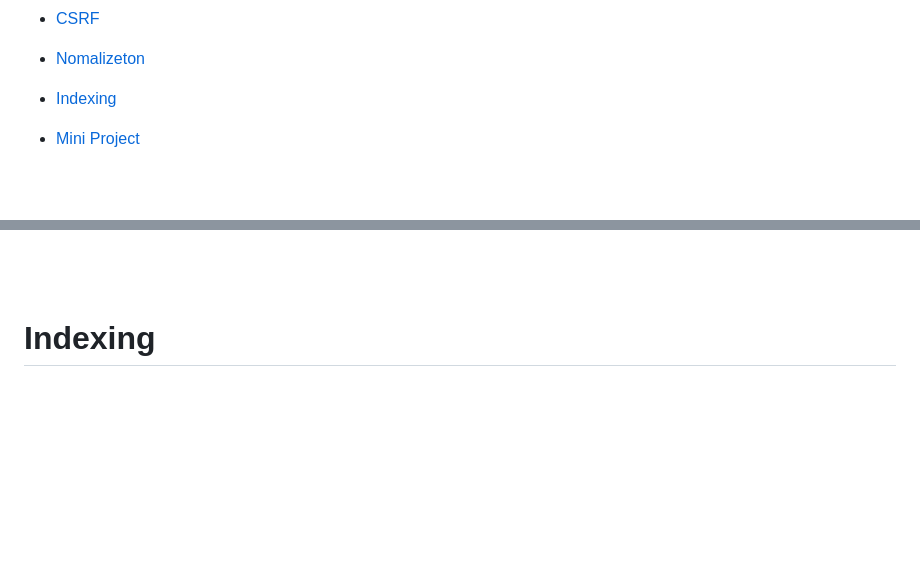
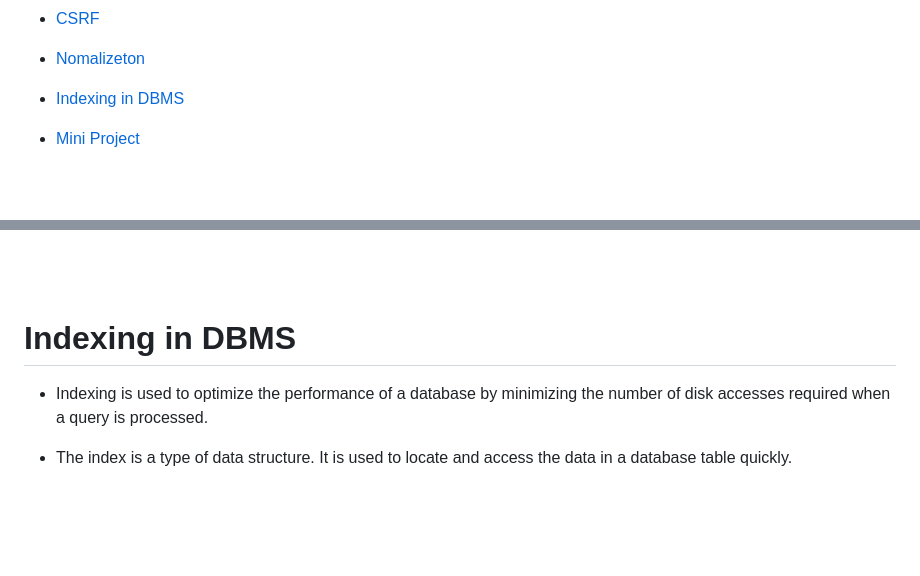
Before and after one commit to mushahadur/Daily-Learning, a Markdown page: README.md, 2 parts joined by grey strips. Drawn GitHub-style; blank space fills up the shorter version.

```diff
--- a/README.md
+++ b/README.md
@@ -56,7 +56,7 @@
 - [Search and Build a filter (Popup)](#filtering)
 - [CSRF](#csrf)
 - [Nomalizeton](#normalizetion)
-- [Indexing](#indexing)
+- [Indexing in DBMS](#indexing)
 
 - [Mini Project](#project)
 
@@ -2236,8 +2236,11 @@ $.ajaxSetup({
 
  <br/><br/>
 
-# Indexing <a name="indexing"></a>
-
+# Indexing in DBMS<a name="indexing"></a>
+- Indexing is used to optimize the performance of a database by minimizing the number of disk accesses required when a query is processed.
+- The index is a type of data structure. It is used to locate and access the data in a database table quickly.
+
+   <br/><br/>
 <p></p>
 
 
```
